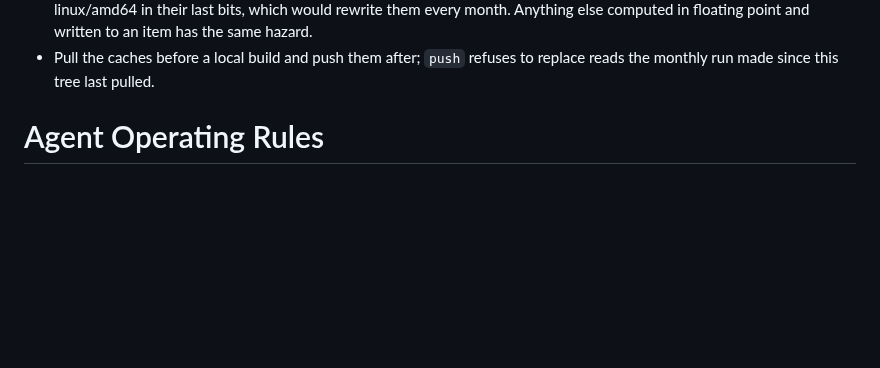
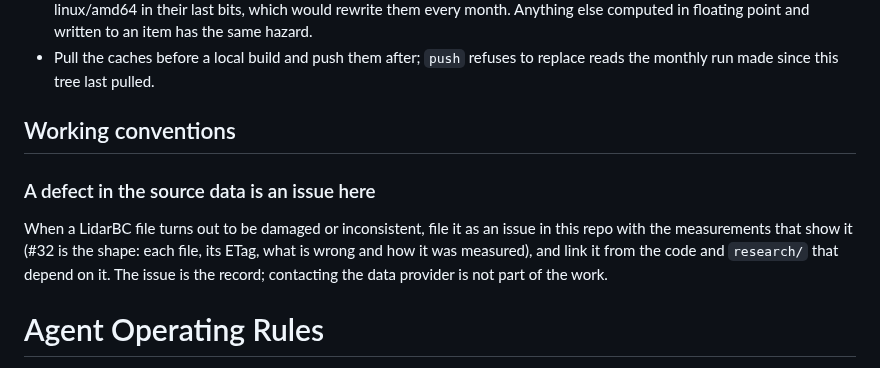
Before and after one commit to NewGraphEnvironment/stac_pointcloud_bc, a Markdown page: CLAUDE.md, the part around one of its changes. Drawn GitHub-style; blank space fills up the shorter version.

Commit message:
Memory audit: the source-defect rule into CLAUDE.md; the founding decision is #1
# Memory audit — stac_pointcloud_bc

**Files found:** 2 memory files

## Summary

| Action | Count | Total content |
|---|---|---|
| migrate to CLAUDE.md Working Conventions | 1 | `feedback-defects-as-issues.md` -> "A defect in the source data is an issue here" |
| update existing CLAUDE.md project section (stale state) | 1 | "Decisions this repo starts from" cited #35, which is now this repo's provenance issue; the decision was filed in stac_dem_bc (now stac_elevation_bc) and transferred here as #1 |
| keep in memory | 1 | |

## Retained in memory

1 entry.

## To delete from memory (after the push)

- `feedback-defects-as-issues.md` — migrate:feedback, in this commit

Co-Authored-By: Claude Opus 5.5 <noreply@anthropic.com>
Claude-Session: https://claude.ai/code/session_01KEkr2CZVANUDWtqjrfHosn

```diff
--- a/CLAUDE.md
+++ b/CLAUDE.md
@@ -127,6 +127,15 @@ treating the repo as a Python package (#9).
 - Pull the caches before a local build and push them after; `push` refuses to replace reads
   the monthly run made since this tree last pulled.
 
+## Working conventions
+
+### A defect in the source data is an issue here
+
+When a LidarBC file turns out to be damaged or inconsistent, file it as an issue in this repo with
+the measurements that show it (#32 is the shape: each file, its ETag, what is wrong and how it was
+measured), and link it from the code and `research/` that depend on it. The issue is the record;
+contacting the data provider is not part of the work.
+
 <!-- BEGIN SOUL CONVENTIONS — DO NOT EDIT BELOW THIS LINE -->
 
 
```
Also changed, not shown: other parts of CLAUDE.md (+1 -1 lines).
